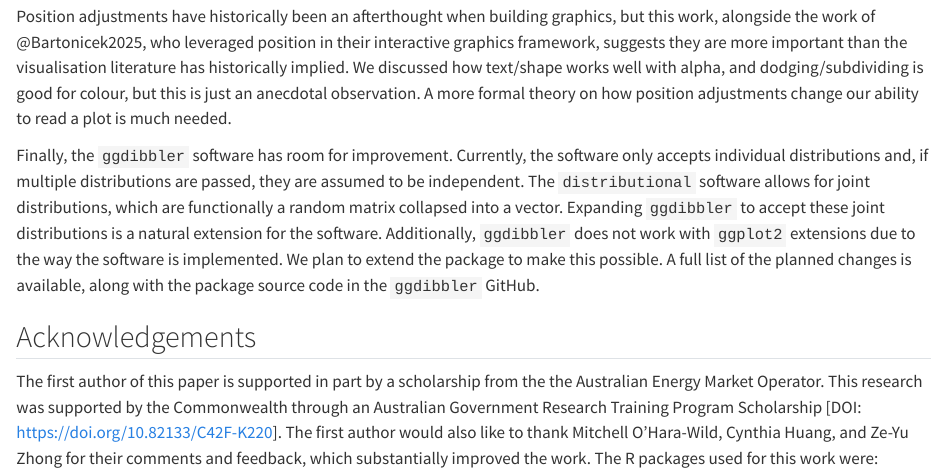
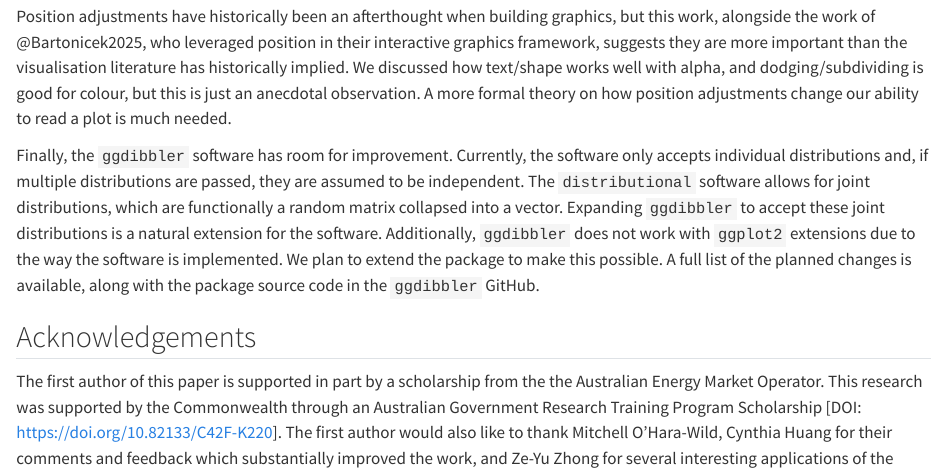
Before and after one commit to harriet-mason/phd_thesis, a Quarto document (03-chap3.qmd): the page in a window 1100 px wide, from 8270 px down. Rendered offline with R 4.5, knitr and Pandoc in place of Quarto, with nearby package versions; drawn as R Markdown's standard HTML page in place of the format the file asks for; some code elsewhere in the file could not run offline; long lines of code are wrapped.

Commit message:
updated ggdibbler paper ack to align with paper

```diff
--- a/03-chap3.qmd
+++ b/03-chap3.qmd
@@ -1053,7 +1053,7 @@
 ## Acknowledgements
 The first author of this paper is supported in part by a scholarship from the the Australian Energy Market Operator.
 This research was supported by the Commonwealth through an Australian Government Research Training Program Scholarship [DOI: https://doi.org/10.82133/C42F-K220].
-The first author would also like to thank Mitchell O'Hara-Wild, Cynthia Huang, and Ze-Yu Zhong for their comments and feedback, which substantially improved the work.
+The first author would also like to thank Mitchell O'Hara-Wild, Cynthia Huang for their comments and feedback which substantially improved the work, and Ze-Yu Zhong for several interesting applications of the work.
 The R packages used for this work were: `tidyverse` [@tidyverse], `distributional` [@distributional], `ggdist` [@Kay2023], `ggdibbler` [@ggdibbler], `patchwork` [@patchwork], `khroma` [@khroma], `tidygraph` [@tidygraph], `colourspace` [@colorspace], `ggraph` [@ggraph], `ozmaps` [@ozmaps], `sf` [@sfpack], and `ggthemes` [@ggthemes].
 The GitHub repository for this paper can be found at https://github.com/harriet-mason/paper-ggdibbler, which contains the files required to reproduce this article in full.
 
```
